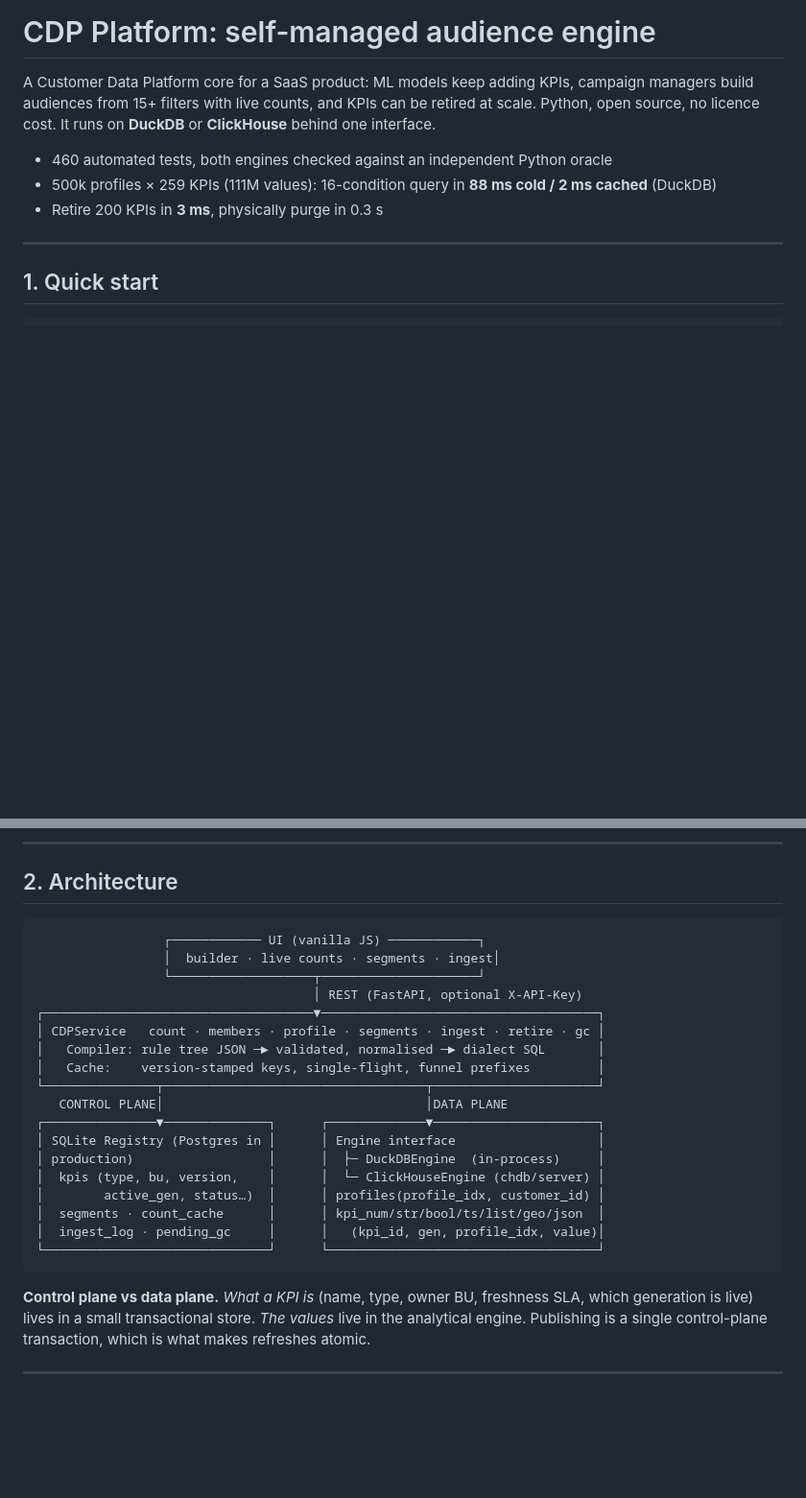
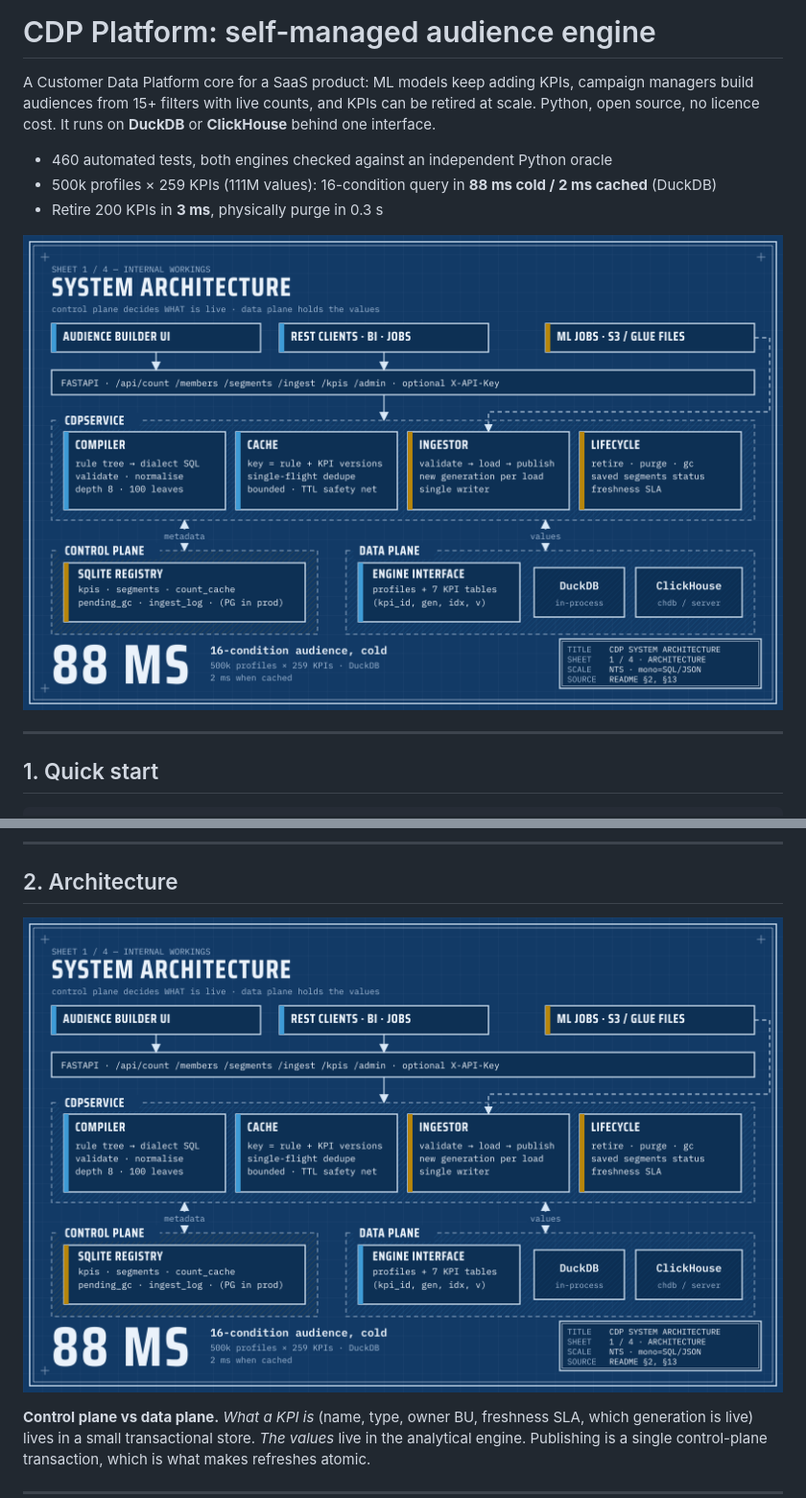
Before and after one commit to Rudrakanth/cdp-platform, a Markdown page: README.md, 2 parts joined by grey strips. Shown at 96% size. Drawn GitHub-style; pictures changed too: docs/img/01-architecture.png (added); blank space fills up the shorter version.

````diff
--- a/README.md
+++ b/README.md
@@ -7,6 +7,8 @@ Python, open source, no licence cost. It runs on **DuckDB** or **ClickHouse** be
 - 460 automated tests, both engines checked against an independent Python oracle
 - 500k profiles × 259 KPIs (111M values): 16-condition query in **88 ms cold / 2 ms cached** (DuckDB)
 - Retire 200 KPIs in **3 ms**, physically purge in 0.3 s
+
+![System architecture](docs/img/01-architecture.png)
 
 ---
 
@@ -38,26 +40,7 @@ data, KPI table, retire a KPI or a whole model, purge, refresh stale segments, f
 
 ## 2. Architecture
 
-```
-                 ┌──────────── UI (vanilla JS) ────────────┐
-                 │  builder · live counts · segments · ingest│
-                 └───────────────────┬─────────────────────┘
-                                     │ REST (FastAPI, optional X-API-Key)
-┌────────────────────────────────────▼─────────────────────────────────────┐
-│ CDPService   count · members · profile · segments · ingest · retire · gc │
-│   Compiler: rule tree JSON ─► validated, normalised ─► dialect SQL       │
-│   Cache:    version-stamped keys, single-flight, funnel prefixes         │
-└───────────────┬───────────────────────────────────┬──────────────────────┘
-   CONTROL PLANE│                                   │DATA PLANE
-┌───────────────▼──────────────┐      ┌─────────────▼──────────────────────┐
-│ SQLite Registry (Postgres in │      │ Engine interface                   │
-│ production)                  │      │  ├─ DuckDBEngine  (in-process)     │
-│  kpis (type, bu, version,    │      │  └─ ClickHouseEngine (chdb/server) │
-│        active_gen, status…)  │      │ profiles(profile_idx, customer_id) │
-│  segments · count_cache      │      │ kpi_num/str/bool/ts/list/geo/json  │
-│  ingest_log · pending_gc     │      │   (kpi_id, gen, profile_idx, value)│
-└──────────────────────────────┘      └────────────────────────────────────┘
-```
+![System architecture: clients, API, CDPService (compiler, cache, ingestor, lifecycle), control plane and data plane](docs/img/01-architecture.png)
 
 **Control plane vs data plane.** *What a KPI is* (name, type, owner BU, freshness SLA, which generation is
 live) lives in a small transactional store. *The values* live in the analytical engine. Publishing is a
````
Also changed, not shown: other parts of README.md (+36 -0 lines), docs/diagrams/README.md (added, +13 -0 lines), docs/img/02-data-model.png (added), docs/img/03-ingestion.png (added), docs/img/04-retrieval.png (added), 5 other files.
